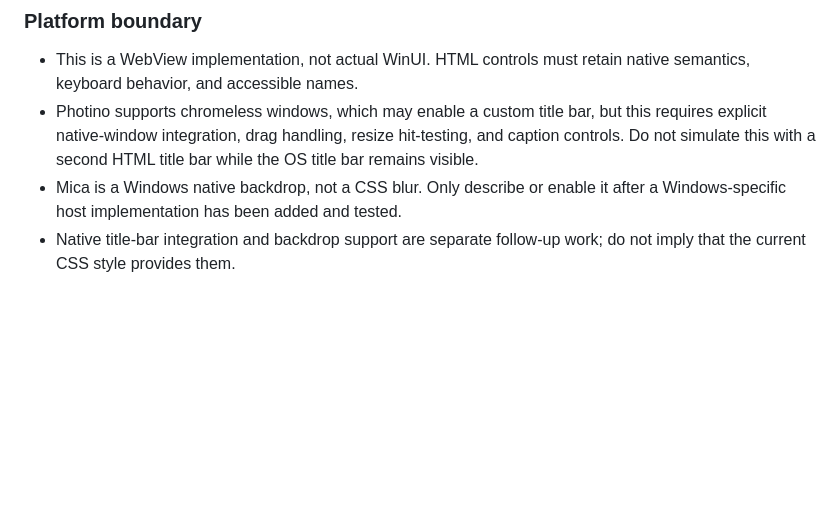
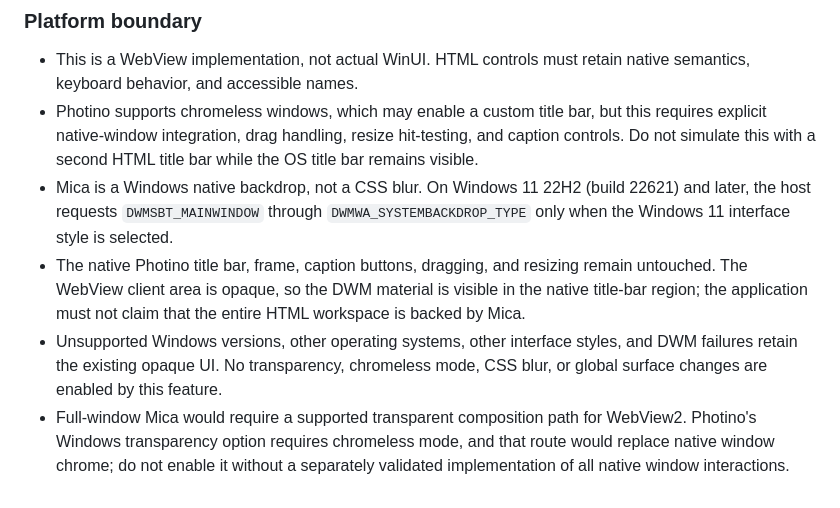
Before and after one commit to Vraxo/Tagium, a Markdown page: Tagium.Photino.Blazor/design.md, the part around the change. GitHub-like rendering; blank space fills up the shorter version.

Commit message:
Document native Mica scope and platform isolation

```diff
--- a/Tagium.Photino.Blazor/design.md
+++ b/Tagium.Photino.Blazor/design.md
@@ -183,5 +183,7 @@ The optional Windows 11 interface is a Fluent 2-inspired WebView implementation.
 
 * This is a WebView implementation, not actual WinUI. HTML controls must retain native semantics, keyboard behavior, and accessible names.
 * Photino supports chromeless windows, which may enable a custom title bar, but this requires explicit native-window integration, drag handling, resize hit-testing, and caption controls. Do not simulate this with a second HTML title bar while the OS title bar remains visible.
-* Mica is a Windows native backdrop, not a CSS blur. Only describe or enable it after a Windows-specific host implementation has been added and tested.
-* Native title-bar integration and backdrop support are separate follow-up work; do not imply that the current CSS style provides them.
+* Mica is a Windows native backdrop, not a CSS blur. On Windows 11 22H2 (build 22621) and later, the host requests `DWMSBT_MAINWINDOW` through `DWMWA_SYSTEMBACKDROP_TYPE` only when the Windows 11 interface style is selected.
+* The native Photino title bar, frame, caption buttons, dragging, and resizing remain untouched. The WebView client area is opaque, so the DWM material is visible in the native title-bar region; the application must not claim that the entire HTML workspace is backed by Mica.
+* Unsupported Windows versions, other operating systems, other interface styles, and DWM failures retain the existing opaque UI. No transparency, chromeless mode, CSS blur, or global surface changes are enabled by this feature.
+* Full-window Mica would require a supported transparent composition path for WebView2. Photino's Windows transparency option requires chromeless mode, and that route would replace native window chrome; do not enable it without a separately validated implementation of all native window interactions.
```
